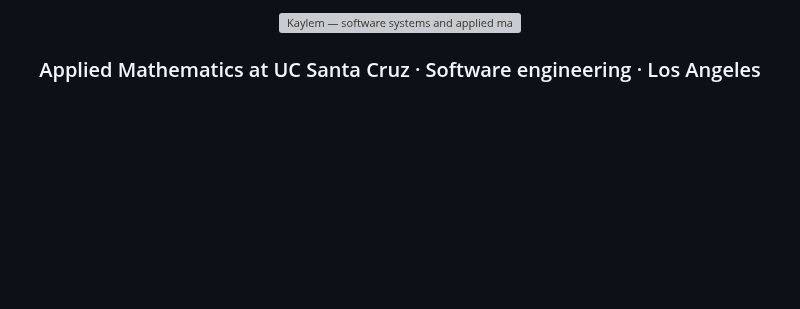
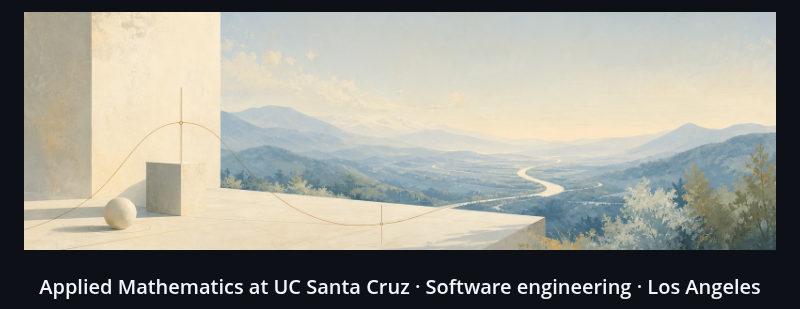
Before and after one commit to hyzr1/hyzr1, a Markdown page: README.md, the part around the change. Drawn GitHub-style; pictures changed too: assets/profile-banner.jpg (added); blank space fills up the shorter version; grey boxes are pictures that could not be loaded.

Commit message:
Refine the profile banner

```diff
--- a/README.md
+++ b/README.md
@@ -1,5 +1,5 @@
 <p align="center">
-  <img src="./assets/profile-banner.svg" alt="Kaylem — software systems and applied mathematics" width="100%" />
+  <img src="./assets/profile-banner.jpg" alt="A mathematical curve crossing a quiet architectural landscape" width="100%" />
 </p>
 
 <div align="center">
```
Also changed, not shown: 1 other file.
